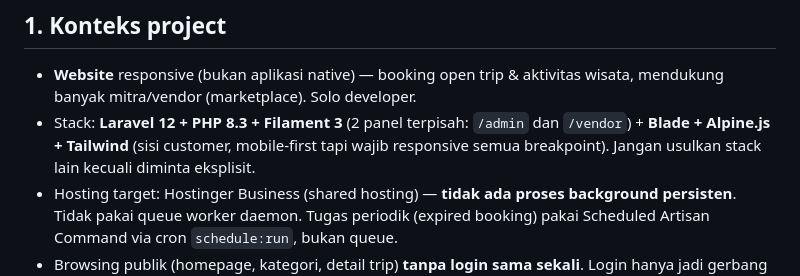
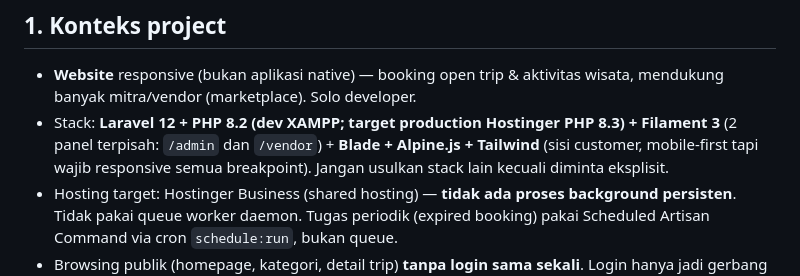
Before and after one commit to Fikrialv/e-goto, a Markdown page: CLAUDE.md, the part around the change. Rendered like a GitHub page.

```diff
--- a/CLAUDE.md
+++ b/CLAUDE.md
@@ -11,7 +11,7 @@ Sebelum mengerjakan task apa pun, baca `docs/GUIDE.md` (sumber kebenaran *scope*
 ## 1. Konteks project
 
 - **Website** responsive (bukan aplikasi native) — booking open trip & aktivitas wisata, mendukung banyak mitra/vendor (marketplace). Solo developer.
-- Stack: **Laravel 12 + PHP 8.3 + Filament 3** (2 panel terpisah: `/admin` dan `/vendor`) + **Blade + Alpine.js + Tailwind** (sisi customer, mobile-first tapi wajib responsive semua breakpoint). Jangan usulkan stack lain kecuali diminta eksplisit.
+- Stack: **Laravel 12 + PHP 8.2 (dev XAMPP; target production Hostinger PHP 8.3) + Filament 3** (2 panel terpisah: `/admin` dan `/vendor`) + **Blade + Alpine.js + Tailwind** (sisi customer, mobile-first tapi wajib responsive semua breakpoint). Jangan usulkan stack lain kecuali diminta eksplisit.
 - Hosting target: Hostinger Business (shared hosting) — **tidak ada proses background persisten**. Tidak pakai queue worker daemon. Tugas periodik (expired booking) pakai Scheduled Artisan Command via cron `schedule:run`, bukan queue.
 - Browsing publik (homepage, kategori, detail trip) **tanpa login sama sekali**. Login hanya jadi gerbang tepat sebelum booking (lihat PLAN.md 5.5).
 
```
Also changed, not shown: docs/PLAN.md (+3 -1 lines).
